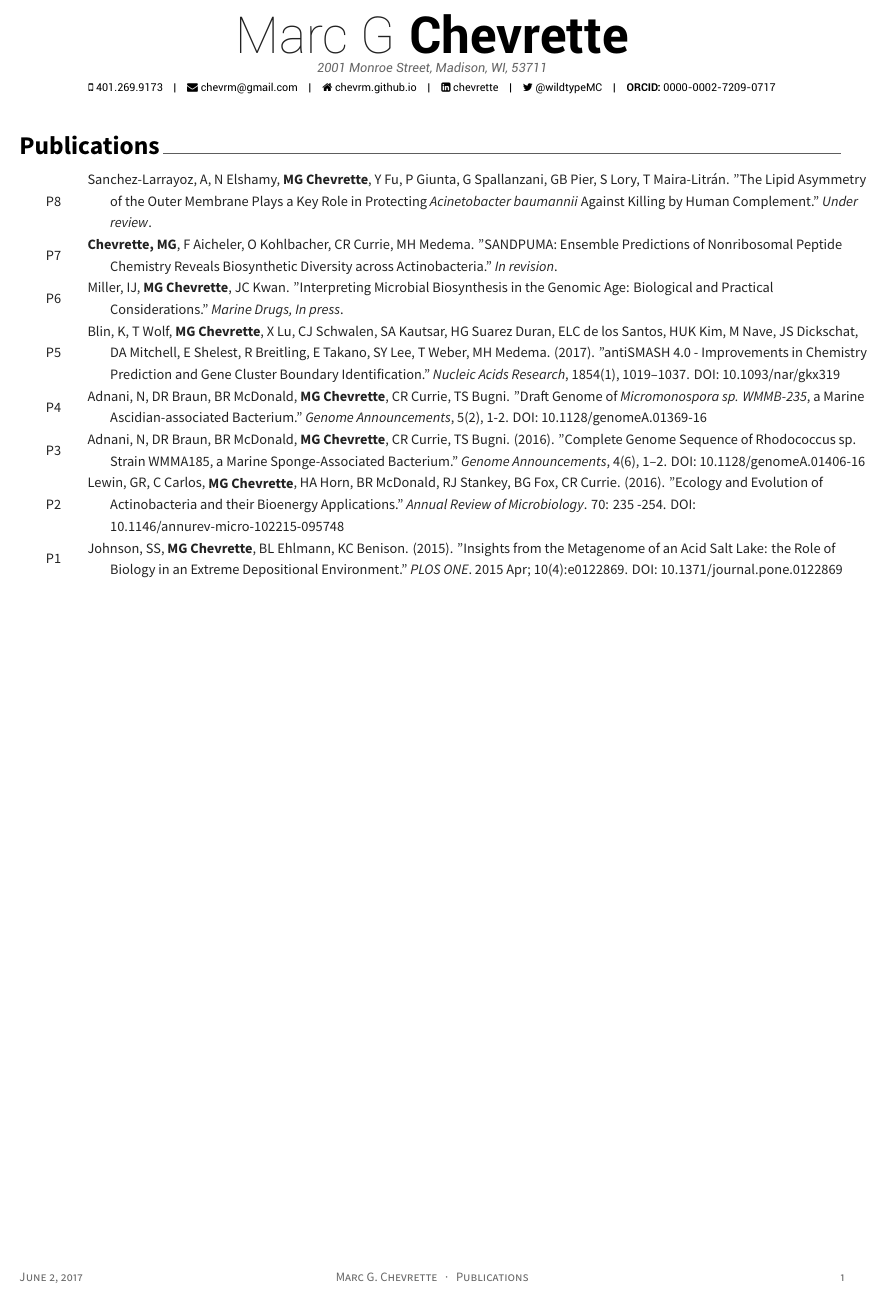
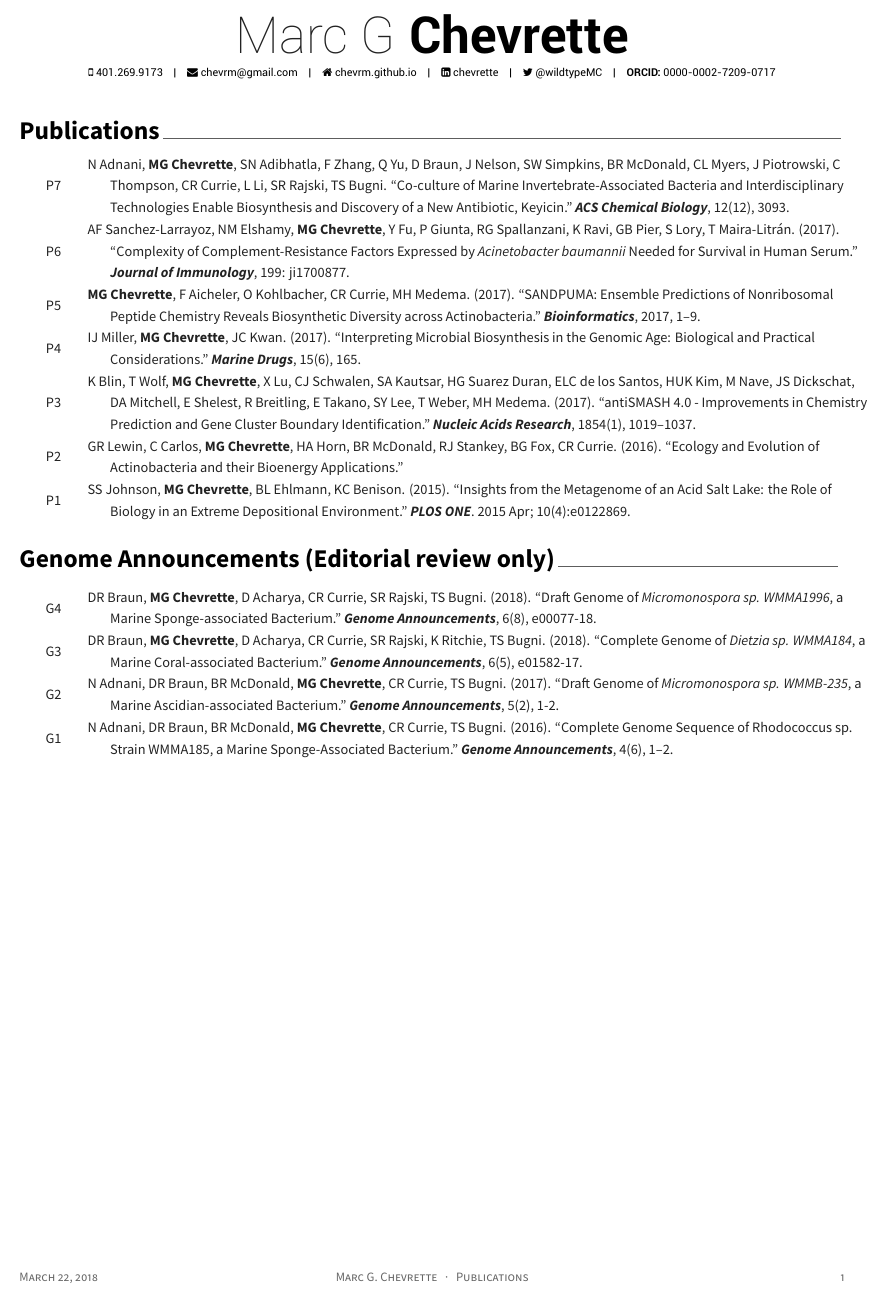
Before and after one commit to chevrm/cv, a LaTeX CV (publist.tex, which reads cv/pubsonly.tex): part of the page, cut so that both start at the same text. The pictures show the PDF file publist.pdf that the author committed with the source.

Commit message:
isme under review

```diff
--- a/cv/pubsonly.tex
+++ b/cv/pubsonly.tex
@@ -8,65 +8,41 @@
 %-------------------------------------------------------------------------------
 \begin{cvpubs}
 
-%---------------------------------------------------------
-%  \cvpub
-%    {McDonald, BR, \textbf{MG Chevrette}, JL Klassen, HA Horn, EJ Caldera, E Wendt-Pienkowski, MJ Cafaro, MG Poulsen, NM Gerardo, AC Ruzzini, EB van Arnam, GM Weinstock, J Clardy, CR Currie.  \textit{In preparation}. "Population Genomics of Fungus-growing Ant-associated \textit{Pseudonocardia}."} % Ref
-%    {P10} % Number
+\cvpub
+    {N Adnani, \textbf{MG Chevrette}, SN Adibhatla, F Zhang, Q Yu, D Braun, J Nelson, SW Simpkins, BR McDonald, CL Myers, J Piotrowski, C Thompson, CR Currie, L Li, SR Rajski, TS Bugni. ``Co-culture of Marine Invertebrate-Associated Bacteria and Interdisciplinary Technologies Enable Biosynthesis and Discovery of a New Antibiotic, Keyicin." \textit{\textbf{ACS Chemical Biology}}, 12(12), 3093.}
+    {P7} % Number
+  \cvpub
+    {AF Sanchez-Larrayoz, NM Elshamy, \textbf{MG Chevrette}, Y Fu, P Giunta, RG Spallanzani, K Ravi, GB Pier, S Lory, T Maira-Litr\'{a}n. (2017). ``Complexity of Complement-Resistance Factors Expressed by \textit{Acinetobacter baumannii} Needed for Survival in Human Serum." \textit{\textbf{Journal of Immunology}}, 199: ji1700877.}% Ref
+    {P6} % Number
+  \cvpub
+    {\textbf{MG Chevrette}, F Aicheler, O Kohlbacher, CR Currie, MH Medema. (2017). ``SANDPUMA: Ensemble Predictions of Nonribosomal Peptide Chemistry Reveals Biosynthetic Diversity across Actinobacteria." \textit{\textbf{Bioinformatics}}, 2017, 1–9.} % Ref
+    {P5} % Number
+  \cvpub
+    {IJ Miller, \textbf{MG Chevrette}, JC Kwan. (2017). ``Interpreting Microbial Biosynthesis in the Genomic Age: Biological and Practical Considerations." \textit{\textbf{Marine Drugs}}, 15(6), 165.} % Ref
+    {P4} % Number
+  \cvpub
+    {K Blin, T Wolf, \textbf{MG Chevrette}, X Lu, CJ Schwalen, SA Kautsar, HG Suarez Duran, ELC de los Santos, HUK Kim, M Nave, JS Dickschat, DA Mitchell, E Shelest, R Breitling, E Takano, SY Lee, T Weber, MH Medema. (2017). ``antiSMASH 4.0 - Improvements in Chemistry Prediction and Gene Cluster Boundary Identification." \textit{\textbf{Nucleic Acids Research}}, 1854(1), 1019–1037.}  % Ref
+    {P3} % Number
+  \cvpub
+    {GR Lewin, C Carlos, \textbf{MG Chevrette}, HA Horn, BR McDonald, RJ Stankey, BG Fox, CR Currie. (2016). ``Ecology and Evolution of Actinobacteria and their Bioenergy Applications."} % Ref
+    {P2} % Number
+  \cvpub
+    {SS Johnson, \textbf{MG Chevrette}, BL Ehlmann, KC Benison. (2015). ``Insights from the Metagenome of an Acid Salt Lake: the Role of Biology in an Extreme Depositional Environment."  \textit{\textbf{PLOS ONE}}. 2015 Apr; 10(4):e0122869.} % Ref
+    {P1} % Number
+\end{cvpubs}
 
-%---------------------------------------------------------
-%  \cvpub
-%    {Lui, N, H Li, \textbf{MG Chevrette}, L Cao, L Zhang, M Zhang, Y Huang, S Wang, Q Wang, Z Zhou.  \textit{In preparation}. "Discovery of Diverse Hydrolase Gene Clusters and Cellobiose Utilization Pathways in the Gut Metagenome of a Wood-feeding Higher Termite."} % Ref
-%    {P8} % Number
-
-%---------------------------------------------------------
-%  \cvpub
-%    {Lewin, GR, M Davis, BR McDonald, E Glasgow, AJ Book, \textbf{MG Chevrette}, S Suh, A Boll, BG Fox, CR Currie.  \textit{In preparation}. "Long-term Cellulose Enrichment Selects for Highly Cellulytic Taxa and Competition for Public Goods."} % Ref
-%    {P7} % Number
-
-%---------------------------------------------------------
-%  \cvpub
-%    {Horn, HA, E Gemperline, \textbf{MG Chevrette}, E Mevers, J Clardy, L Li, CR Currie. \textit{In preparation}. "Mass Spectrometry Imaging Reveals Differential Chemical Response to Pathogens in an Ancient Ant-Microbe Symbiosis."} % Ref
-%    {P6} % Number
-
-%---------------------------------------------------------
+\cvsection{Genome Announcements (Editorial review only)}
+\begin{cvpubs}
   \cvpub
-    {Sanchez-Larrayoz, A, N Elshamy, \textbf{MG Chevrette}, Y Fu, P Giunta, G Spallanzani, GB Pier, S Lory, T Maira-Litr\'{a}n. "The Lipid Asymmetry of the Outer Membrane Plays a Key Role in Protecting \textit{Acinetobacter baumannii} Against Killing by Human Complement." \textit{Under review}.} % Ref
-    {P8} % Number
-
-%---------------------------------------------------------
+    {DR Braun, \textbf{MG Chevrette}, D Acharya, CR Currie, SR Rajski, TS Bugni. (2018). ``Draft Genome of \textit{Micromonospora sp. WMMA1996}, a Marine Sponge-associated Bacterium." \textit{\textbf{Genome Announcements}}, 6(8), e00077-18.}  % Ref
+    {G4} % Number
   \cvpub
-    {\textbf{Chevrette, MG}, F Aicheler, O Kohlbacher, CR Currie, MH Medema. "SANDPUMA: Ensemble Predictions of Nonribosomal Peptide Chemistry Reveals Biosynthetic Diversity across Actinobacteria." \textit{In revision}. } % Ref
-    {P7} % Number
-
-%---------------------------------------------------------
+    {DR Braun, \textbf{MG Chevrette}, D Acharya, CR Currie, SR Rajski, K Ritchie, TS Bugni. (2018). ``Complete Genome of \textit{Dietzia sp. WMMA184}, a Marine Coral-associated Bacterium." \textit{\textbf{Genome Announcements}}, 6(5), e01582-17.} % Ref
+    {G3} % Number
   \cvpub
-    {Miller, IJ, \textbf{MG Chevrette}, JC Kwan. "Interpreting Microbial Biosynthesis in the Genomic Age: Biological and Practical Considerations." \textit{Marine Drugs, In press}.} % Ref
-    {P6} % Number
-
-%---------------------------------------------------------
+    {N Adnani, DR Braun, BR McDonald, \textbf{MG Chevrette}, CR Currie, TS Bugni. (2017). ``Draft Genome of \textit{Micromonospora sp. WMMB-235}, a Marine Ascidian-associated Bacterium." \textit{\textbf{Genome Announcements}}, 5(2), 1-2.} % Ref
+    {G2} % Number
   \cvpub
-    {Blin, K, T Wolf, \textbf{MG Chevrette}, X Lu, CJ Schwalen, SA Kautsar, HG Suarez Duran, ELC de los Santos, HUK Kim, M Nave, JS Dickschat, DA Mitchell, E Shelest, R Breitling, E Takano, SY Lee, T Weber, MH Medema. (2017). "antiSMASH 4.0 - Improvements in Chemistry Prediction and Gene Cluster Boundary Identification." \textit{Nucleic Acids Research}, 1854(1), 1019–1037. DOI: 10.1093/nar/gkx319}  % Ref
-    {P5} % Number
-
-%---------------------------------------------------------
-  \cvpub
-    {Adnani, N, DR Braun, BR McDonald, \textbf{MG Chevrette}, CR Currie, TS Bugni. "Draft Genome of \textit{Micromonospora sp. WMMB-235}, a Marine Ascidian-associated Bacterium." \textit{Genome Announcements}, 5(2), 1-2. DOI: 10.1128/genomeA.01369-16} % Ref
-    {P4} % Number
-
-%---------------------------------------------------------
-  \cvpub
-  {Adnani, N, DR Braun, BR McDonald, \textbf{MG Chevrette}, CR Currie, TS Bugni. (2016). "Complete Genome Sequence of Rhodococcus sp. Strain WMMA185, a Marine Sponge-Associated Bacterium." \textit{Genome Announcements}, 4(6), 1–2. DOI: 10.1128/genomeA.01406-16} % Ref
-    {P3} % Number
-
-%---------------------------------------------------------
-  \cvpub
-    {Lewin, GR, C Carlos, \textbf{MG Chevrette}, HA Horn, BR McDonald, RJ Stankey, BG Fox, CR Currie. (2016). "Ecology and Evolution of Actinobacteria and their Bioenergy Applications." \textit{Annual Review of Microbiology}. 70: 235 -254. DOI: 10.1146/annurev-micro-102215-095748} % Ref
-    {P2} % Number
-
-%---------------------------------------------------------
-  \cvpub
-    {Johnson, SS, \textbf{MG Chevrette}, BL Ehlmann, KC Benison. (2015). "Insights from the Metagenome of an Acid Salt Lake: the Role of Biology in an Extreme Depositional Environment."  \textit{PLOS ONE}. 2015 Apr; 10(4):e0122869. DOI: 10.1371/journal.pone.0122869} % Ref
-    {P1} % Number
-
-%---------------------------------------------------------
+  {N Adnani, DR Braun, BR McDonald, \textbf{MG Chevrette}, CR Currie, TS Bugni. (2016). ``Complete Genome Sequence of Rhodococcus sp. Strain WMMA185, a Marine Sponge-Associated Bacterium." \textit{\textbf{Genome Announcements}}, 4(6), 1–2.} % Ref
+    {G1} % Number
 \end{cvpubs}
--- a/publist.tex
+++ b/publist.tex
@@ -44,7 +44,7 @@
 %-------------------------------------------------------------------------------
 \name{Marc G}{Chevrette}
 %\position{Computational Biologist{\enskip\cdotp\enskip}Scientist}
-\address{2001 Monroe Street, Madison, WI, 53711}
+%\address{Madison, WI}
 
 \mobile{401.269.9173}
 \email{chevrm@gmail.com}
```
Also changed, not shown: ChevretteCV.tex (+1 -1 lines), cv/education.tex (+1 -1 lines), cv/honors.tex (+1 -1 lines), cv/orgs.tex (+1 -1 lines), cv/pubs.tex (+12 -8 lines), ChevretteCV.pdf, publist.pdf, 9 other files.
